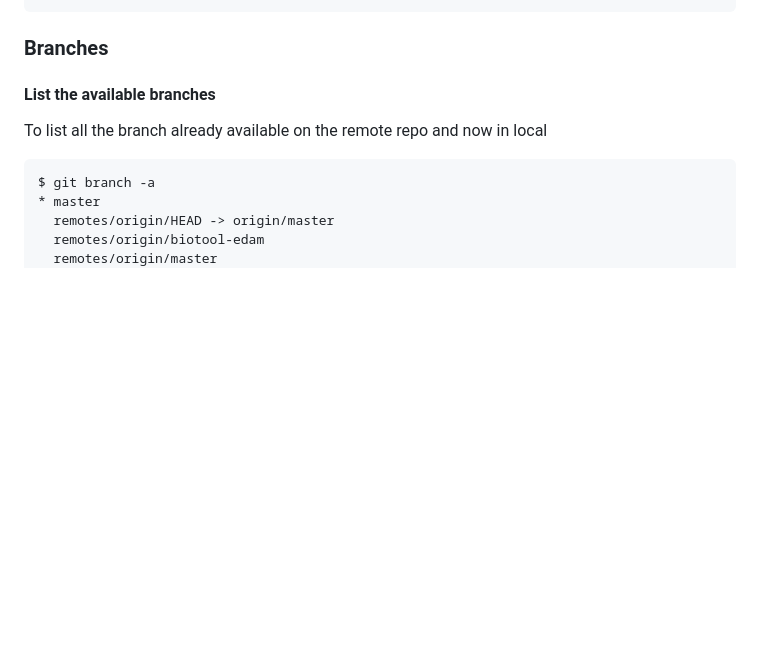
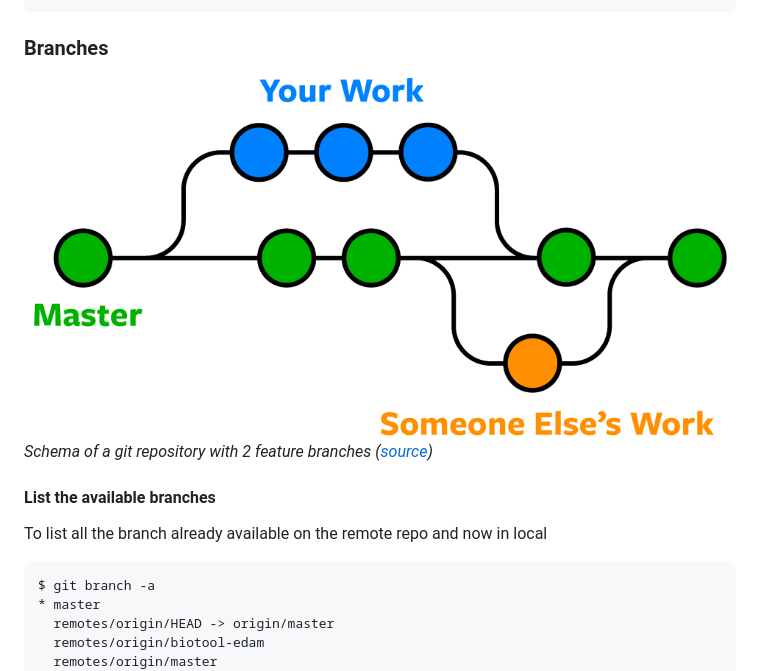
Before and after one commit to workflow4metabolomics/workflow4metabolomics, a Markdown page: docs_developers/git.md, the part around the change. GitHub-like rendering; pictures changed too: images/docs_developers/git/git-branches-merge.png (added); blank space fills up the shorter version.

Commit message:
docs_developers - add a couple of links and images

````diff
--- a/docs_developers/git.md
+++ b/docs_developers/git.md
@@ -43,6 +43,10 @@ $ cd tools-metabolomics
 ```
 
 ### Branches
+
+![](../images/docs_developers/git/git-branches-merge.png)
+*Schema of a git repository with 2 feature branches ([source](https://www.nobledesktop.com/learn/git/git-branches))*
+
 #### List the available branches
 To list all the branch already available on the remote repo and now in local
 ```bash
````
Also changed, not shown: docs_developers/planemo.md (+11 -0 lines), images/docs_developers/planemo/big_picture.png (added).
